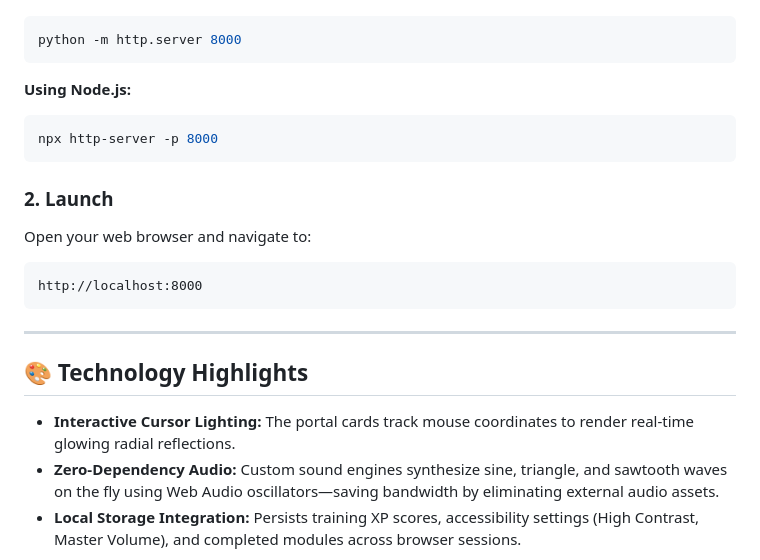
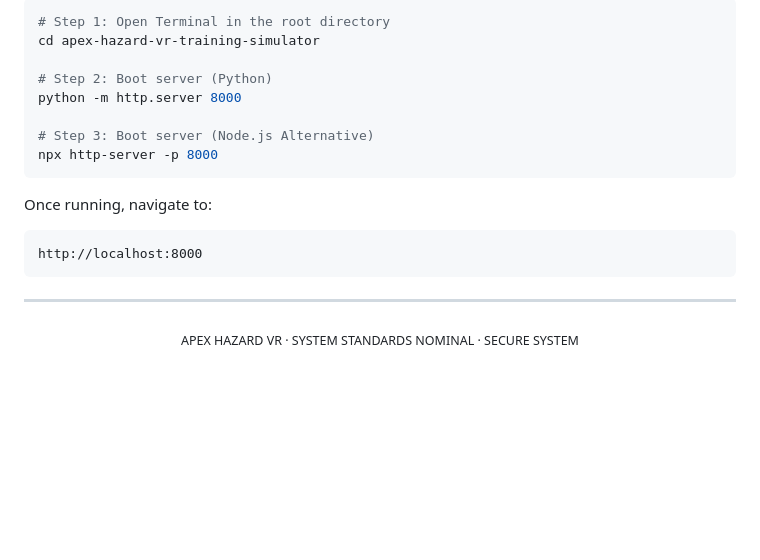
Before and after one commit to Kyzerer/APEX-HAZARD-VR-TRAINING, a Markdown page: README.md, the part around one of its changes. Rendered like a GitHub page; blank space fills up the shorter version.

````diff
--- a/README.md
+++ b/README.md
@@ -65,21 +100,21 @@ Run a lightweight local server from the root directory:
 ```bash
+# Step 1: Open Terminal in the root directory
+cd apex-hazard-vr-training-simulator
+
+# Step 2: Boot server (Python)
 python -m http.server 8000
-```
 
-**Using Node.js:**
-```bash
+# Step 3: Boot server (Node.js Alternative)
 npx http-server -p 8000
 ```
 
-### 2. Launch
-Open your web browser and navigate to:
+Once running, navigate to:
 ```text
 http://localhost:8000
 ```
 
 ---
 
-## 🎨 Technology Highlights
-*   **Interactive Cursor Lighting:** The portal cards track mouse coordinates to render real-time glowing radial reflections.
-*   **Zero-Dependency Audio:** Custom sound engines synthesize sine, triangle, and sawtooth waves on the fly using Web Audio oscillators—saving bandwidth by eliminating external audio assets.
-*   **Local Storage Integration:** Persists training XP scores, accessibility settings (High Contrast, Master Volume), and completed modules across browser sessions.
+<div align="center">
+  <sub>APEX HAZARD VR &middot; SYSTEM STANDARDS NOMINAL &middot; SECURE SYSTEM</sub>
+</div>
````
Also changed, not shown: other parts of README.md (+85 -50 lines).
